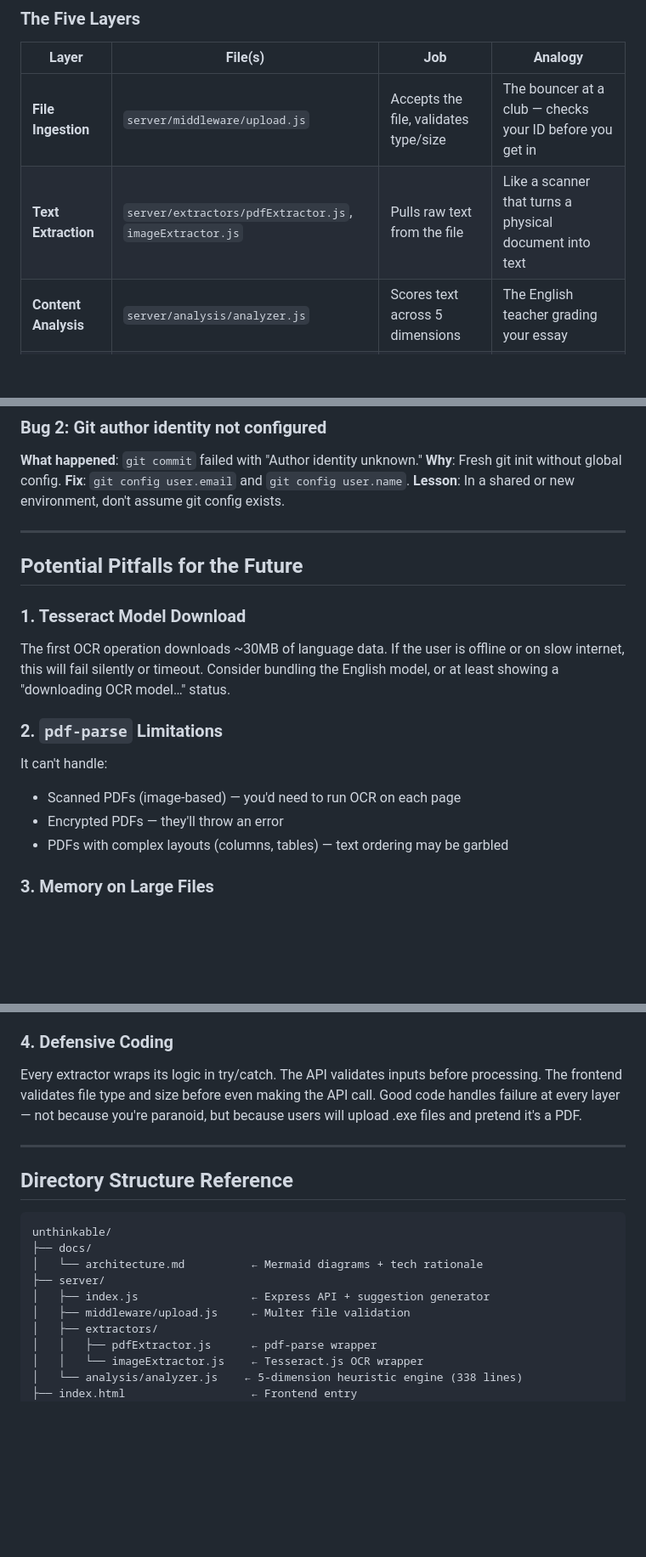
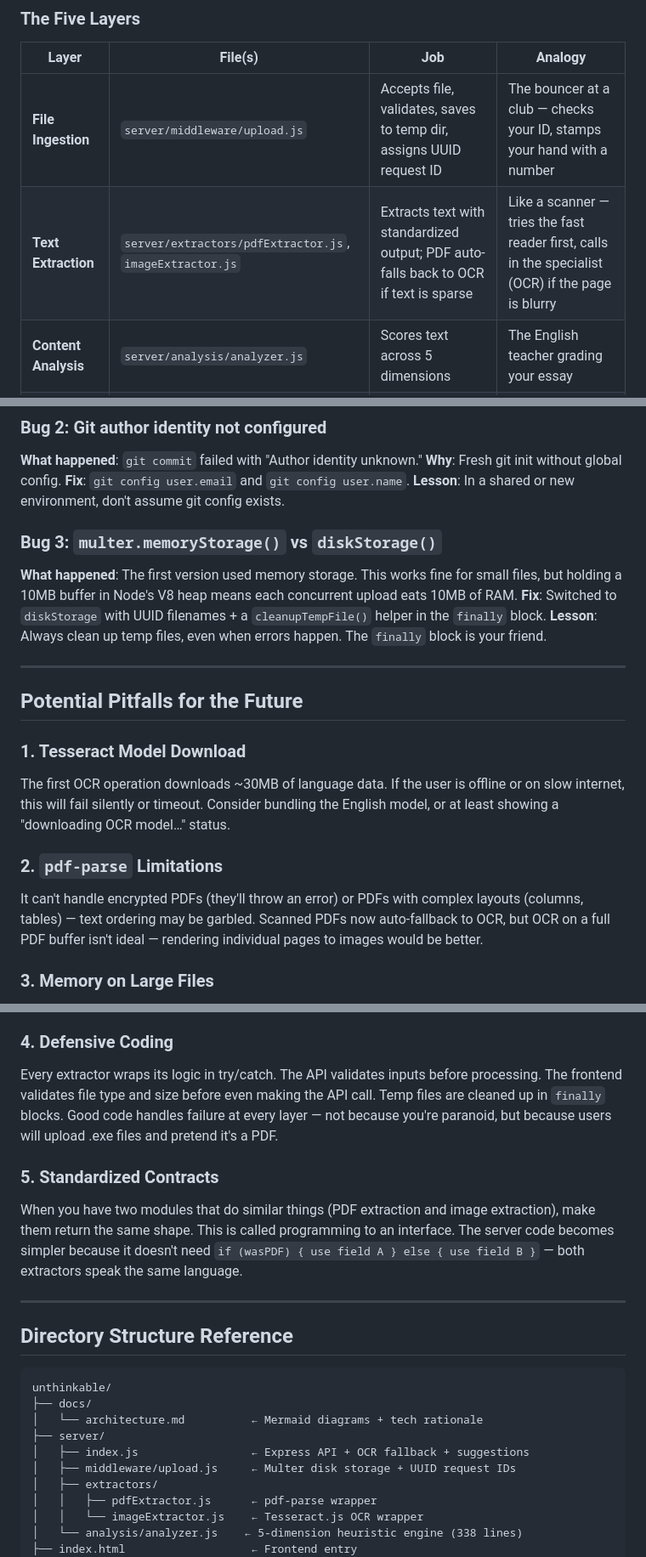
Before and after one commit to parvsojatia/unthinkable, a Markdown page: FOR_Parv.md, 3 parts joined by grey strips. Shown at 85% size. GitHub-like rendering; blank space fills up the shorter version.

```diff
--- a/FOR_Parv.md
+++ b/FOR_Parv.md
@@ -25,8 +25,8 @@ Think of the app as a **pipeline** — five stages, each with a clear job:
 
 | Layer | File(s) | Job | Analogy |
 |---|---|---|---|
-| **File Ingestion** | `server/middleware/upload.js` | Accepts the file, validates type/size | The bouncer at a club — checks your ID before you get in |
-| **Text Extraction** | `server/extractors/pdfExtractor.js`, `imageExtractor.js` | Pulls raw text from the file | Like a scanner that turns a physical document into text |
+| **File Ingestion** | `server/middleware/upload.js` | Accepts file, validates, saves to temp dir, assigns UUID request ID | The bouncer at a club — checks your ID, stamps your hand with a number |
+| **Text Extraction** | `server/extractors/pdfExtractor.js`, `imageExtractor.js` | Extracts text with standardized output; PDF auto-falls back to OCR if text is sparse | Like a scanner — tries the fast reader first, calls in the specialist (OCR) if the page is blurry |
 | **Content Analysis** | `server/analysis/analyzer.js` | Scores text across 5 dimensions | The English teacher grading your essay |
 | **API Interface** | `server/index.js` | Connects the pipeline to HTTP routes | The waiter — takes orders, brings food, handles complaints |
 | **UI Rendering** | `index.html`, `main.js`, `style.css` | Shows results beautifully | The plate presentation at a fancy restaurant |
@@ -141,6 +181,11 @@ Every element uses `animation: fadeInUp 0.6s ease-out` with staggered delays. Th
 **Fix**: `git config user.email` and `git config user.name`.
 **Lesson**: In a shared or new environment, don't assume git config exists.
 
+### Bug 3: `multer.memoryStorage()` vs `diskStorage()`
+**What happened**: The first version used memory storage. This works fine for small files, but holding a 10MB buffer in Node's V8 heap means each concurrent upload eats 10MB of RAM.
+**Fix**: Switched to `diskStorage` with UUID filenames + a `cleanupTempFile()` helper in the `finally` block.
+**Lesson**: Always clean up temp files, even when errors happen. The `finally` block is your friend.
+
 ---
 
 ## Potential Pitfalls for the Future
@@ -149,10 +194,7 @@ Every element uses `animation: fadeInUp 0.6s ease-out` with staggered delays. Th
 The first OCR operation downloads ~30MB of language data. If the user is offline or on slow internet, this will fail silently or timeout. Consider bundling the English model, or at least showing a "downloading OCR model…" status.
 
 ### 2. `pdf-parse` Limitations
-It can't handle:
-- Scanned PDFs (image-based) — you'd need to run OCR on each page
-- Encrypted PDFs — they'll throw an error
-- PDFs with complex layouts (columns, tables) — text ordering may be garbled
+It can't handle encrypted PDFs (they'll throw an error) or PDFs with complex layouts (columns, tables) — text ordering may be garbled. Scanned PDFs now auto-fallback to OCR, but OCR on a full PDF buffer isn't ideal — rendering individual pages to images would be better.
 
 ### 3. Memory on Large Files
 The 10MB limit on uploads is there for a reason. Tesseract.js loads the entire image into memory. A 10MB PNG uncompressed could be 100MB+ in memory. On a server processing multiple concurrent requests, this could cause OOM crashes.
@@ -174,7 +216,10 @@ Look at our error handling: when OCR fails, we don't say "Error: extraction fail
 Our heuristic engine covers ~80% of useful content feedback with ~20% of the complexity that an ML-based approach would require. Knowing when "good enough" is the right target is a senior engineering skill.
 
 ### 4. Defensive Coding
-Every extractor wraps its logic in try/catch. The API validates inputs before processing. The frontend validates file type and size before even making the API call. Good code handles failure at every layer — not because you're paranoid, but because users will upload .exe files and pretend it's a PDF.
+Every extractor wraps its logic in try/catch. The API validates inputs before processing. The frontend validates file type and size before even making the API call. Temp files are cleaned up in `finally` blocks. Good code handles failure at every layer — not because you're paranoid, but because users will upload .exe files and pretend it's a PDF.
+
+### 5. Standardized Contracts
+When you have two modules that do similar things (PDF extraction and image extraction), make them return the same shape. This is called programming to an interface. The server code becomes simpler because it doesn't need `if (wasPDF) { use field A } else { use field B }` — both extractors speak the same language.
 
 ---
 
@@ -185,8 +230,8 @@ unthinkable/
 ├── docs/
 │   └── architecture.md          ← Mermaid diagrams + tech rationale
 ├── server/
-│   ├── index.js                 ← Express API + suggestion generator
-│   ├── middleware/upload.js     ← Multer file validation
+│   ├── index.js                 ← Express API + OCR fallback + suggestions
+│   ├── middleware/upload.js     ← Multer disk storage + UUID request IDs
 │   ├── extractors/
 │   │   ├── pdfExtractor.js      ← pdf-parse wrapper
 │   │   └── imageExtractor.js    ← Tesseract.js OCR wrapper
```
Also changed, not shown: other parts of FOR_Parv.md (+40 -0 lines).
